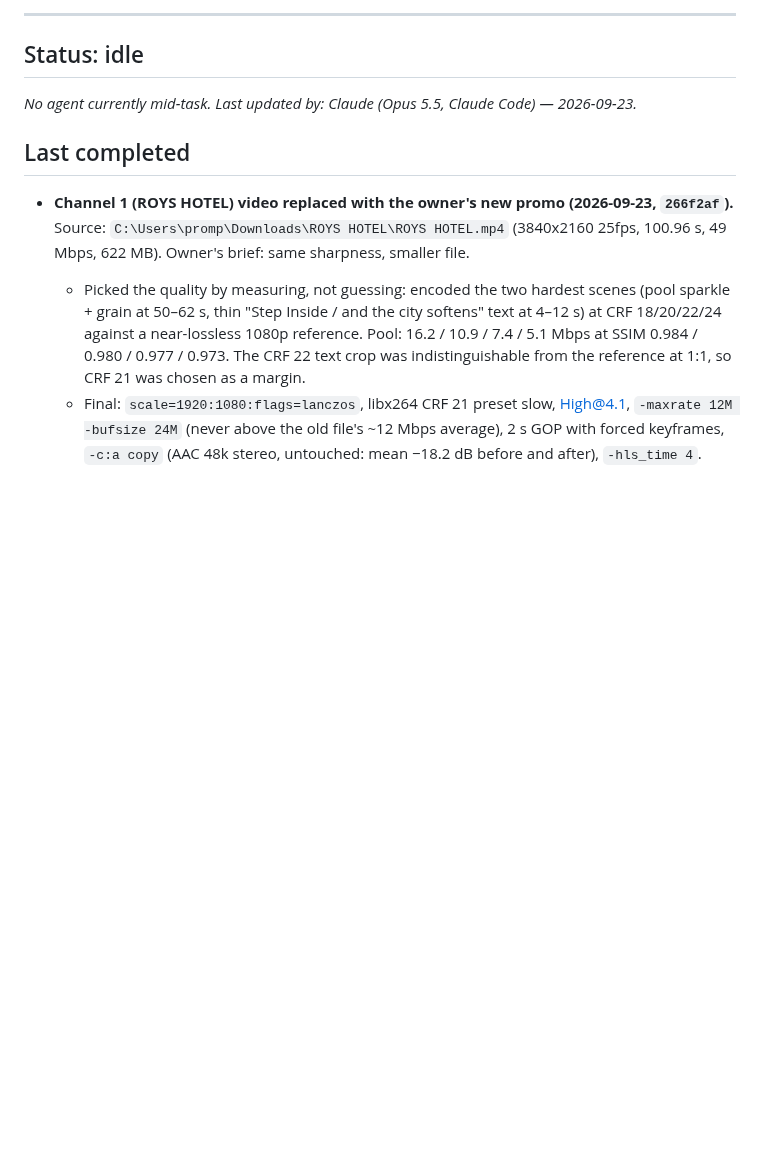
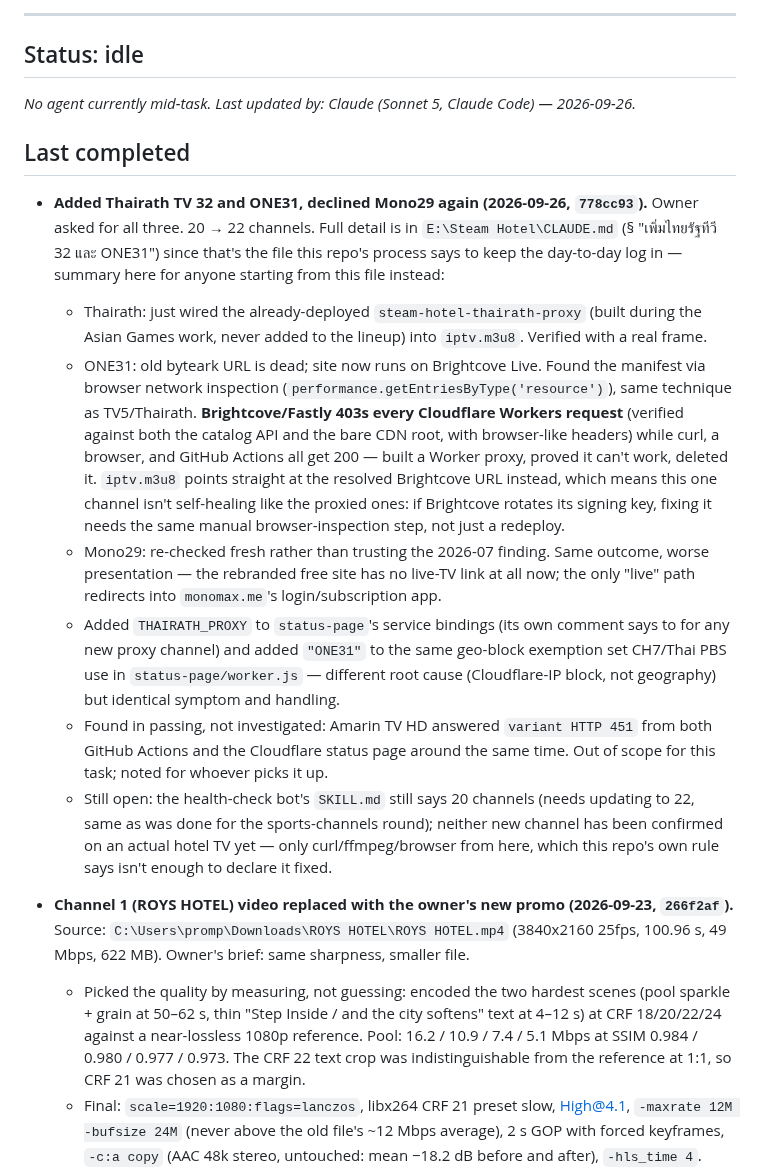
Before and after one commit to atsawinohio-dot/steam-hotel-stream, a Markdown page: HANDOFF.md, the part around the change. Drawn GitHub-style; blank space fills up the shorter version.

Commit message:
HANDOFF: log today's channel additions and the ONE31 CF-block finding
Co-Authored-By: Claude Sonnet 5 <noreply@anthropic.com>

```diff
--- a/HANDOFF.md
+++ b/HANDOFF.md
@@ -8,9 +8,17 @@ Live status board for handing work between AI agents (Claude Code, ChatGPT Codex
 
 ## Status: idle
 
-_No agent currently mid-task. Last updated by: Claude (Opus 5.5, Claude Code) — 2026-09-23._
+_No agent currently mid-task. Last updated by: Claude (Sonnet 5, Claude Code) — 2026-09-26._
 
 ## Last completed
+
+- **Added Thairath TV 32 and ONE31, declined Mono29 again (2026-09-26, `778cc93`).** Owner asked for all three. 20 → 22 channels. Full detail is in `E:\Steam Hotel\CLAUDE.md` (§ "เพิ่มไทยรัฐทีวี 32 และ ONE31") since that's the file this repo's process says to keep the day-to-day log in — summary here for anyone starting from this file instead:
+  - Thairath: just wired the already-deployed `steam-hotel-thairath-proxy` (built during the Asian Games work, never added to the lineup) into `iptv.m3u8`. Verified with a real frame.
+  - ONE31: old byteark URL is dead; site now runs on Brightcove Live. Found the manifest via browser network inspection (`performance.getEntriesByType('resource')`), same technique as TV5/Thairath. **Brightcove/Fastly 403s every Cloudflare Workers request** (verified against both the catalog API and the bare CDN root, with browser-like headers) while curl, a browser, and GitHub Actions all get 200 — built a Worker proxy, proved it can't work, deleted it. `iptv.m3u8` points straight at the resolved Brightcove URL instead, which means this one channel isn't self-healing like the proxied ones: if Brightcove rotates its signing key, fixing it needs the same manual browser-inspection step, not just a redeploy.
+  - Mono29: re-checked fresh rather than trusting the 2026-07 finding. Same outcome, worse presentation — the rebranded free site has no live-TV link at all now; the only "live" path redirects into `monomax.me`'s login/subscription app.
+  - Added `THAIRATH_PROXY` to `status-page`'s service bindings (its own comment says to for any new proxy channel) and added `"ONE31"` to the same geo-block exemption set CH7/Thai PBS use in `status-page/worker.js` — different root cause (Cloudflare-IP block, not geography) but identical symptom and handling.
+  - Found in passing, not investigated: Amarin TV HD answered `variant HTTP 451` from both GitHub Actions and the Cloudflare status page around the same time. Out of scope for this task; noted for whoever picks it up.
+  - Still open: the health-check bot's `SKILL.md` still says 20 channels (needs updating to 22, same as was done for the sports-channels round); neither new channel has been confirmed on an actual hotel TV yet — only curl/ffmpeg/browser from here, which this repo's own rule says isn't enough to declare it fixed.
 
 - **Channel 1 (ROYS HOTEL) video replaced with the owner's new promo (2026-09-23, `266f2af`).** Source: `C:\Users\promp\Downloads\ROYS HOTEL\ROYS HOTEL.mp4` (3840x2160 25fps, 100.96 s, 49 Mbps, 622 MB). Owner's brief: same sharpness, smaller file.
   - Picked the quality by measuring, not guessing: encoded the two hardest scenes (pool sparkle + grain at 50–62 s, thin "Step Inside / and the city softens" text at 4–12 s) at CRF 18/20/22/24 against a near-lossless 1080p reference. Pool: 16.2 / 10.9 / 7.4 / 5.1 Mbps at SSIM 0.984 / 0.980 / 0.977 / 0.973. The CRF 22 text crop was indistinguishable from the reference at 1:1, so CRF 21 was chosen as a margin.
```
